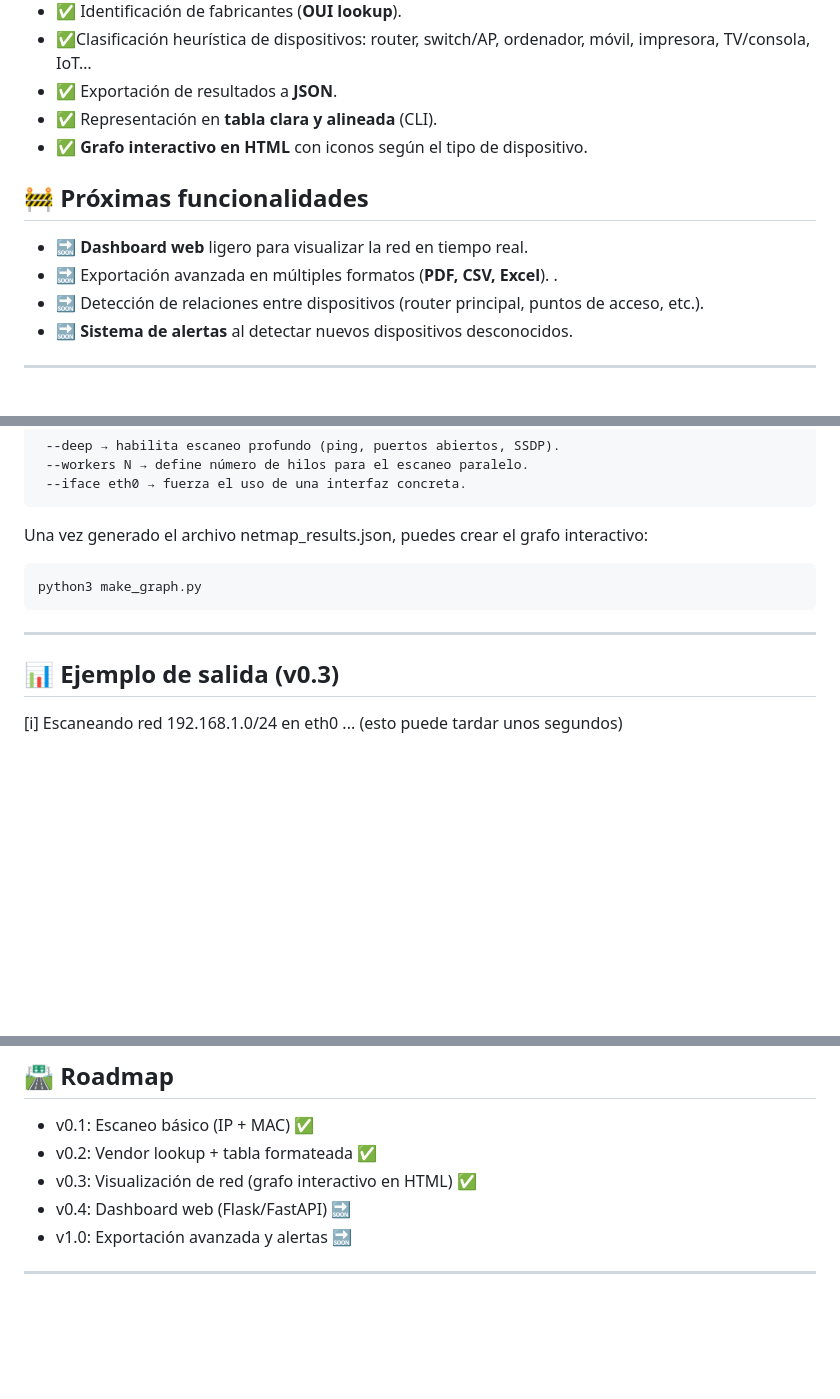
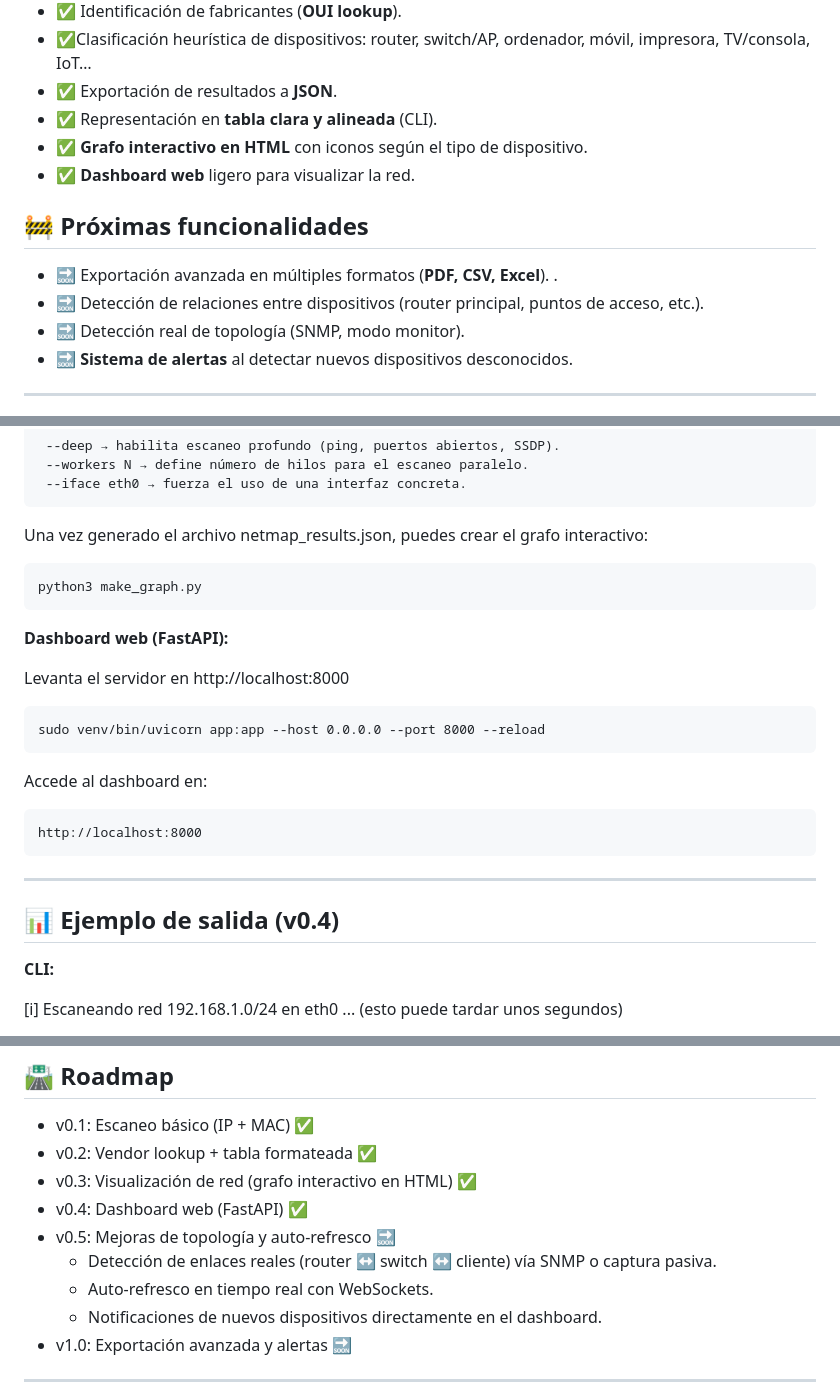
Before and after one commit to Serner77/NetMap, a Markdown page: README.md, 3 parts joined by grey strips. GitHub-like rendering; blank space fills up the shorter version.

Commit message:
Update README.md
Readme v0.4

```diff
--- a/README.md
+++ b/README.md
@@ -15,13 +15,14 @@ El proyecto está diseñado para estudiantes, administradores de sistemas y entu
 - ✅ Exportación de resultados a **JSON**.
 - ✅ Representación en **tabla clara y alineada** (CLI).
 - ✅ **Grafo interactivo en HTML** con iconos según el tipo de dispositivo.
+- ✅ **Dashboard web** ligero para visualizar la red.
 
 
 
 ## 🚧 Próximas funcionalidades
-- 🔜 **Dashboard web** ligero para visualizar la red en tiempo real.
 - 🔜 Exportación avanzada en múltiples formatos (**PDF, CSV, Excel**).  .
 - 🔜 Detección de relaciones entre dispositivos (router principal, puntos de acceso, etc.).
+- 🔜 Detección real de topología (SNMP, modo monitor).
 - 🔜 **Sistema de alertas** al detectar nuevos dispositivos desconocidos.
 
 ---
@@ -59,9 +63,22 @@ El proyecto está diseñado para estudiantes, administradores de sistemas y entu
 
     python3 make_graph.py
 
+**Dashboard web (FastAPI):**
+
+Levanta el servidor en http://localhost:8000
+
+    sudo venv/bin/uvicorn app:app --host 0.0.0.0 --port 8000 --reload
+
+Accede al dashboard en:
+
+    http://localhost:8000
+
+
 ---
 
-## 📊 Ejemplo de salida (v0.3)
+## 📊 Ejemplo de salida (v0.4)
+
+**CLI:**
 
   [i] Escaneando red 192.168.1.0/24 en eth0 ... (esto puede tardar unos segundos)
 
@@ -91,7 +116,11 @@ El proyecto está diseñado para estudiantes, administradores de sistemas y entu
 - v0.1: Escaneo básico (IP + MAC) ✅
 - v0.2: Vendor lookup + tabla formateada ✅
 - v0.3: Visualización de red (grafo interactivo en HTML) ✅
-- v0.4: Dashboard web (Flask/FastAPI) 🔜
+- v0.4: Dashboard web (FastAPI) ✅
+- v0.5: Mejoras de topología y auto-refresco 🔜
+  - Detección de enlaces reales (router ↔ switch ↔ cliente) vía SNMP o captura pasiva.
+  - Auto-refresco en tiempo real con WebSockets.
+  - Notificaciones de nuevos dispositivos directamente en el dashboard.
 - v1.0: Exportación avanzada y alertas 🔜
 
 ---
```
Also changed, not shown: other parts of README.md (+11 -0 lines).
